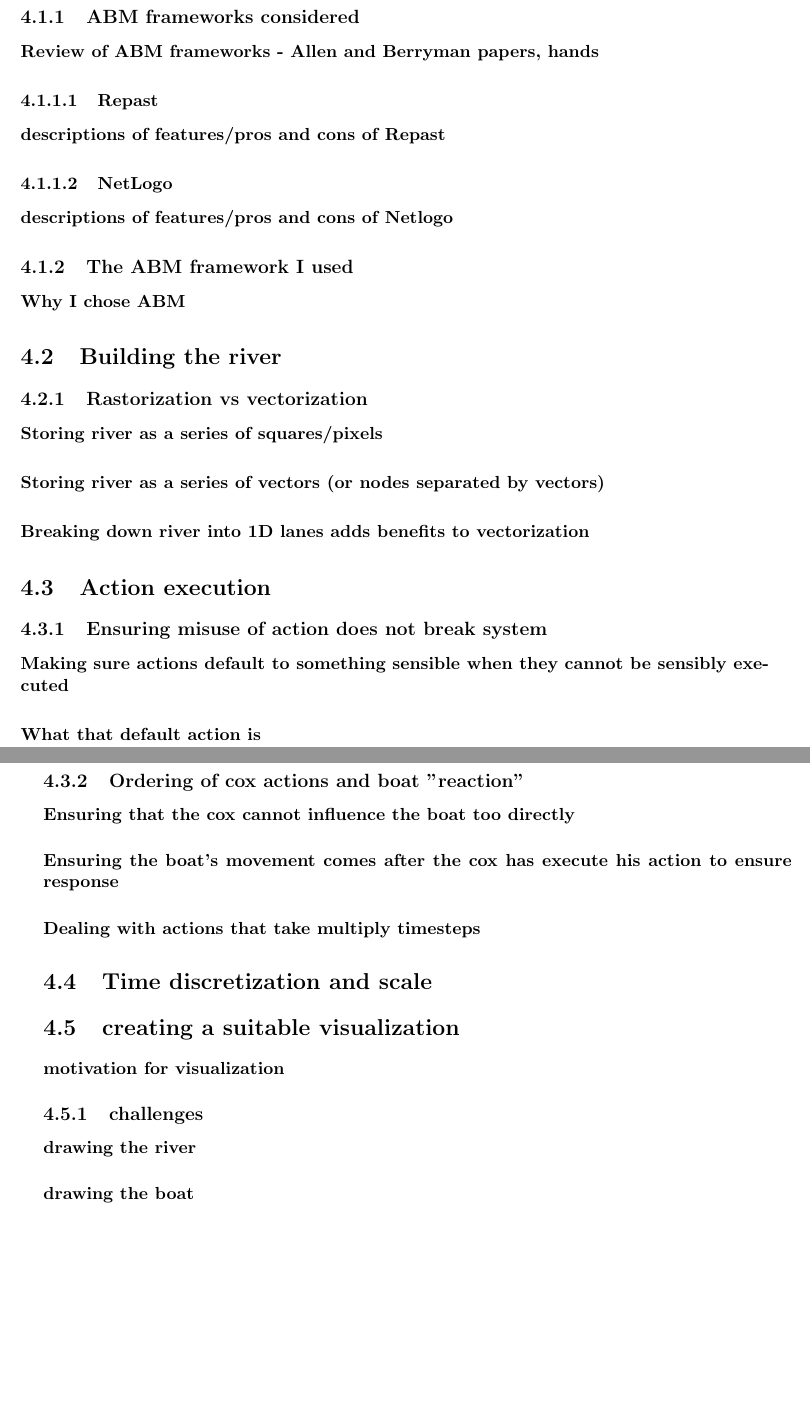
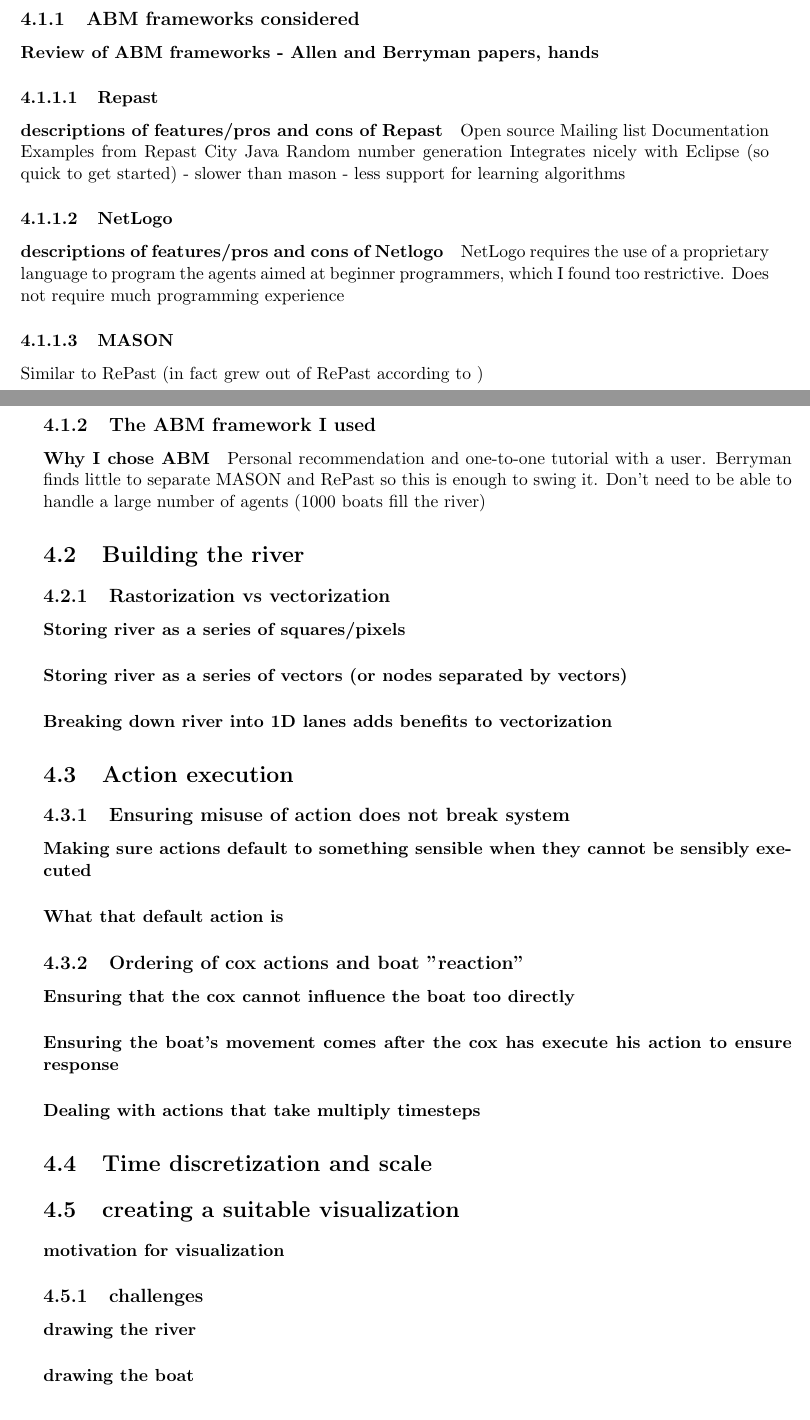
Before and after one commit to henryaddison/final_msc_report, a LaTeX thesis (report.tex, which reads TechnicalIssues.tex): two parts of pages 21 and 22 of 27, joined at a grey line, cut so that both start at the same text, the shorter picture padded with empty space. Compiled offline with pdfLaTeX.

Commit message:
Added start of Technical Issues chapter, doing some work on ABM framework section

```diff
--- a/TechnicalIssues.tex
+++ b/TechnicalIssues.tex
@@ -7,12 +19,28 @@
       \paragraph{Review of ABM frameworks - Allen and Berryman papers, hands}
       \subsubsection{Repast}
         \paragraph{descriptions of features/pros and cons of Repast}
+        Open source
+        Mailing list
+        Documentation
+        Examples from Repast City
+        Java
+        Random number generation
+        Integrates nicely with Eclipse (so quick to get started)
+        - slower than mason
+        - less support for learning algorithms
       \subsubsection{NetLogo}
         \paragraph{descriptions of features/pros and cons of Netlogo}
+        NetLogo requires the use of a proprietary
+        language to program the agents aimed at beginner programmers, which I
+        found too restrictive.
+        Does not require much programming experience
 
+      \subsubsection{MASON}
+        Similar to RePast (in fact grew out of RePast according to )
     \subsection{The ABM framework I used}
       \paragraph{Why I chose ABM}
-
+      Personal recommendation and one-to-one tutorial with a user. Berryman finds little to separate MASON and RePast so this is enough to swing it.
+      Don't need to be able to handle a large number of agents (1000 boats fill the river)
   \section{Building the river}
     \subsection{Rastorization vs vectorization}
       \paragraph{Storing river as a series of squares/pixels}
@@ -37,3 +65,5 @@
     \subsection{challenges}
       \paragraph{drawing the river}
       \paragraph{drawing the boat}
+
+  \section{Experiment Framework}
```
Also changed, not shown: TechnicalIssues.tex (14 more changed lines).
